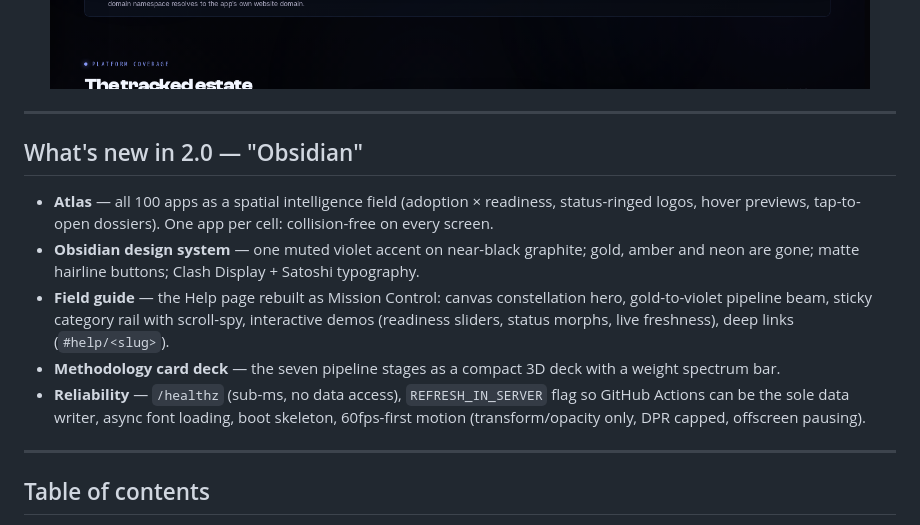
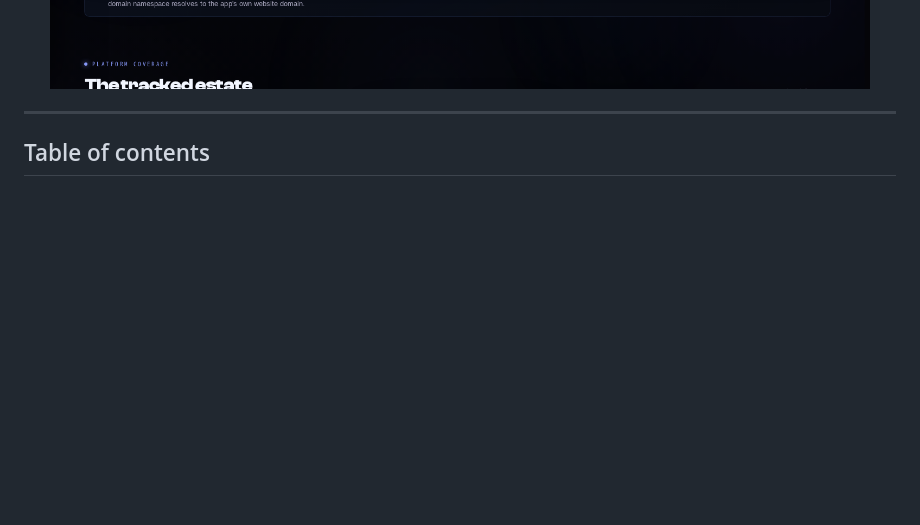
Before and after one commit to vav7/mcp-integration-explorer, a Markdown page: README.md, the part around the change. Drawn GitHub-style; blank space fills up the shorter version.

```diff
--- a/README.md
+++ b/README.md
@@ -15,16 +15,6 @@
 <img src="docs/screenshots/gallery-home.png" alt="MCP Integration Explorer home screen" width="820">
 
 </div>
-
----
-
-## What's new in 2.0 — "Obsidian"
-
-- **Atlas** — all 100 apps as a spatial intelligence field (adoption × readiness, status-ringed logos, hover previews, tap-to-open dossiers). One app per cell: collision-free on every screen.
-- **Obsidian design system** — one muted violet accent on near-black graphite; gold, amber and neon are gone; matte hairline buttons; Clash Display + Satoshi typography.
-- **Field guide** — the Help page rebuilt as Mission Control: canvas constellation hero, gold-to-violet pipeline beam, sticky category rail with scroll-spy, interactive demos (readiness sliders, status morphs, live freshness), deep links (`#help/<slug>`).
-- **Methodology card deck** — the seven pipeline stages as a compact 3D deck with a weight spectrum bar.
-- **Reliability** — `/healthz` (sub-ms, no data access), `REFRESH_IN_SERVER` flag so GitHub Actions can be the sole data writer, async font loading, boot skeleton, 60fps-first motion (transform/opacity only, DPR capped, offscreen pausing).
 
 ---
 
```
